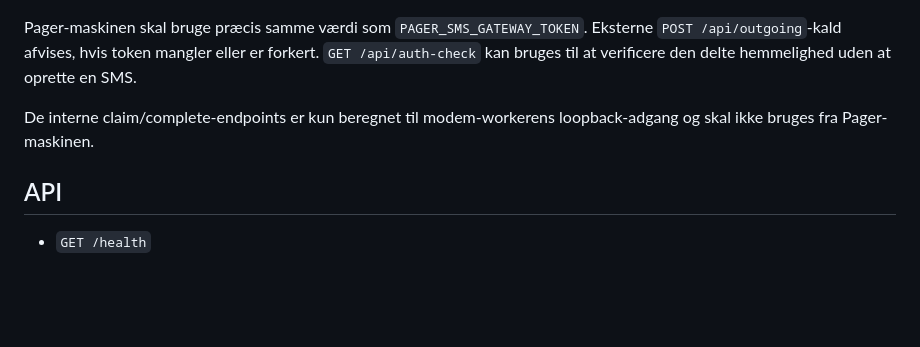
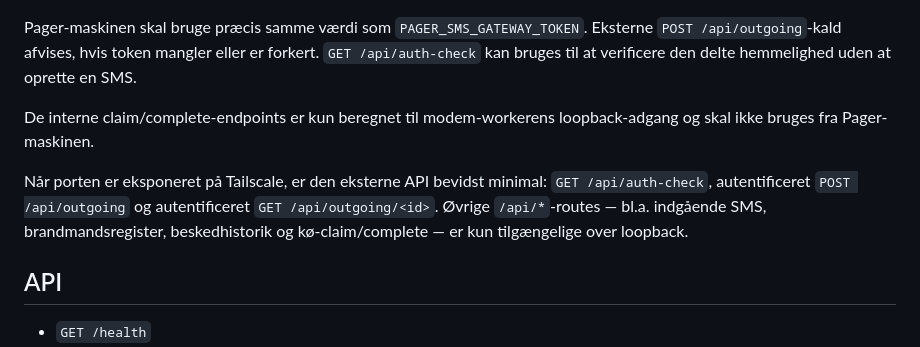
Before and after one commit to flr45/Racher-Homelab, a Markdown page: services/sms-gateway/README.md, the part around the change. Rendered like a GitHub page; blank space fills up the shorter version.

Commit message:
sms gateway docs: document minimal Tailscale API surface

```diff
--- a/services/sms-gateway/README.md
+++ b/services/sms-gateway/README.md
@@ -83,6 +83,8 @@ Pager-maskinen skal bruge præcis samme værdi som `PAGER_SMS_GATEWAY_TOKEN`. Ek
 
 De interne claim/complete-endpoints er kun beregnet til modem-workerens loopback-adgang og skal ikke bruges fra Pager-maskinen.
 
+Når porten er eksponeret på Tailscale, er den eksterne API bevidst minimal: `GET /api/auth-check`, autentificeret `POST /api/outgoing` og autentificeret `GET /api/outgoing/<id>`. Øvrige `/api/*`-routes — bl.a. indgående SMS, brandmandsregister, beskedhistorik og kø-claim/complete — er kun tilgængelige over loopback.
+
 ## API
 
 - `GET /health`
```
